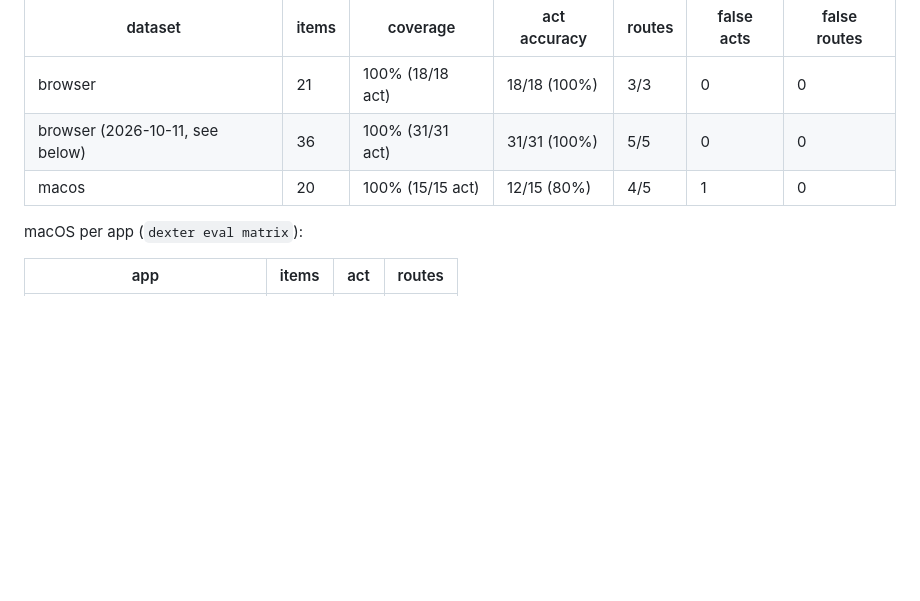
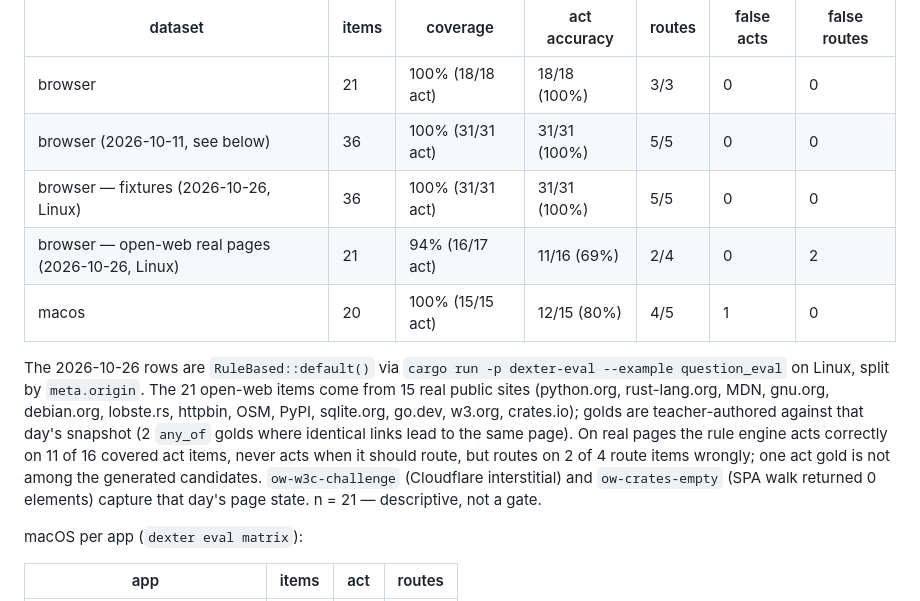
Before and after one commit to Shugar03/dexter, a Markdown page: docs/eval-numbers.md, the part around the change. Drawn GitHub-style; blank space fills up the shorter version.

Commit message:
docs(eval): open-web browser numbers split from fixtures
Co-Authored-By: Devin AI <158243242+devin-ai-integration[bot]@users.noreply.github.com>

```diff
--- a/docs/eval-numbers.md
+++ b/docs/eval-numbers.md
@@ -118,7 +118,22 @@ Measured on macOS 26.5 (Apple Silicon) @ this branch (2026-10-02):
 |---|---|---|---|---|---|---|
 | browser | 21 | 100% (18/18 act) | 18/18 (100%) | 3/3 | 0 | 0 |
 | browser (2026-10-11, see below) | 36 | 100% (31/31 act) | 31/31 (100%) | 5/5 | 0 | 0 |
+| browser — fixtures (2026-10-26, Linux) | 36 | 100% (31/31 act) | 31/31 (100%) | 5/5 | 0 | 0 |
+| browser — open-web real pages (2026-10-26, Linux) | 21 | 94% (16/17 act) | 11/16 (69%) | 2/4 | 0 | 2 |
 | macos | 20 | 100% (15/15 act) | 12/15 (80%) | 4/5 | 1 | 0 |
+
+The 2026-10-26 rows are `RuleBased::default()` via `cargo run -p
+dexter-eval --example question_eval` on Linux, split by `meta.origin`.
+The 21 open-web items come from 15 real public sites (python.org,
+rust-lang.org, MDN, gnu.org, debian.org, lobste.rs, httpbin, OSM, PyPI,
+sqlite.org, go.dev, w3.org, crates.io); golds are teacher-authored
+against that day's snapshot (2 `any_of` golds where identical links
+lead to the same page). On real pages the rule engine acts correctly on
+11 of 16 covered act items, never acts when it should route, but routes
+on 2 of 4 route items wrongly; one act gold is not among the generated
+candidates. `ow-w3c-challenge` (Cloudflare interstitial) and
+`ow-crates-empty` (SPA walk returned 0 elements) capture that day's page
+state. n = 21 — descriptive, not a gate.
 
 macOS per app (`dexter eval matrix`):
 
```
